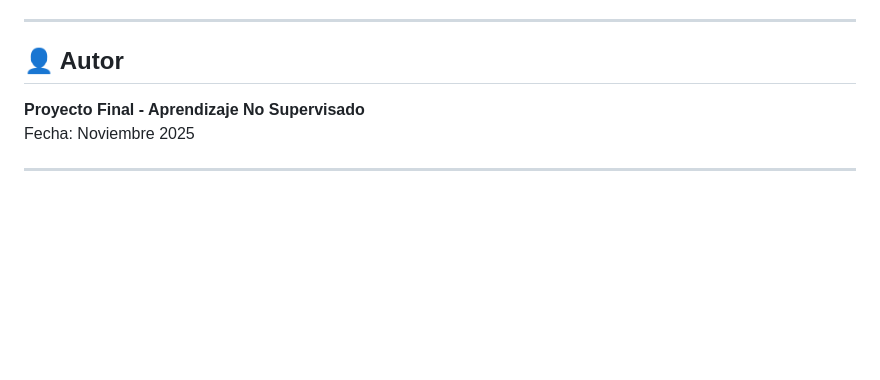
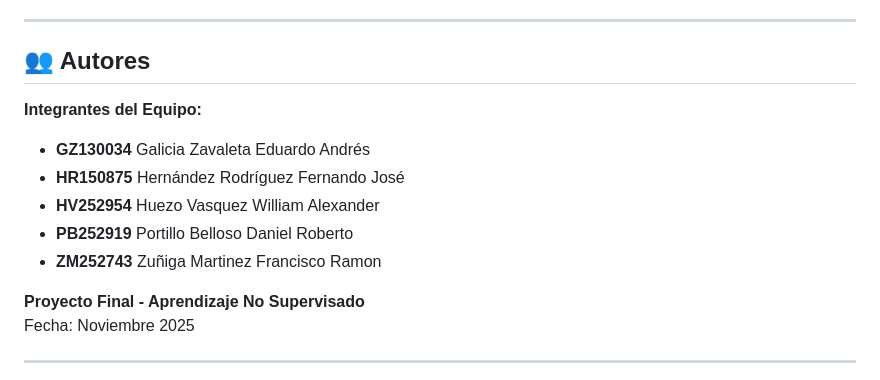
Before and after one commit to eagz93/analisis-perfiles-operativos-unsupervised, a Markdown page: README.md, the part around the change. Rendered like a GitHub page; blank space fills up the shorter version.

```diff
--- a/README.md
+++ b/README.md
@@ -195,7 +195,15 @@ Ejecutar los notebooks en secuencia:
 
 ---
 
-## 👤 Autor
+## 👥 Autores
+
+**Integrantes del Equipo:**
+
+- **GZ130034** Galicia Zavaleta Eduardo Andrés
+- **HR150875** Hernández Rodríguez Fernando José
+- **HV252954** Huezo Vasquez William Alexander
+- **PB252919** Portillo Belloso Daniel Roberto
+- **ZM252743** Zuñiga Martinez Francisco Ramon
 
 **Proyecto Final - Aprendizaje No Supervisado**
 Fecha: Noviembre 2025
```
Also changed, not shown: reports/Informe_Tecnico.md (+7 -1 lines), reports/Presentacion_Ejecutiva.md (+7 -0 lines).
